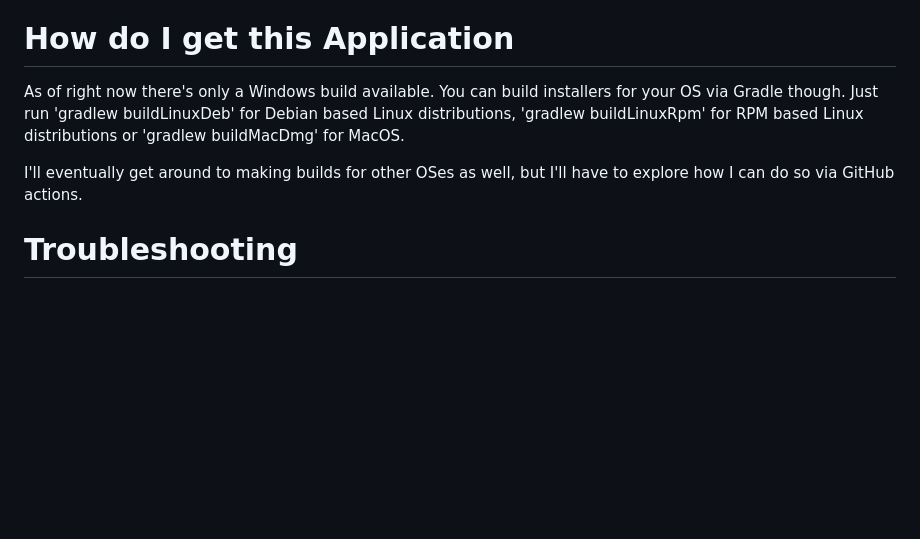
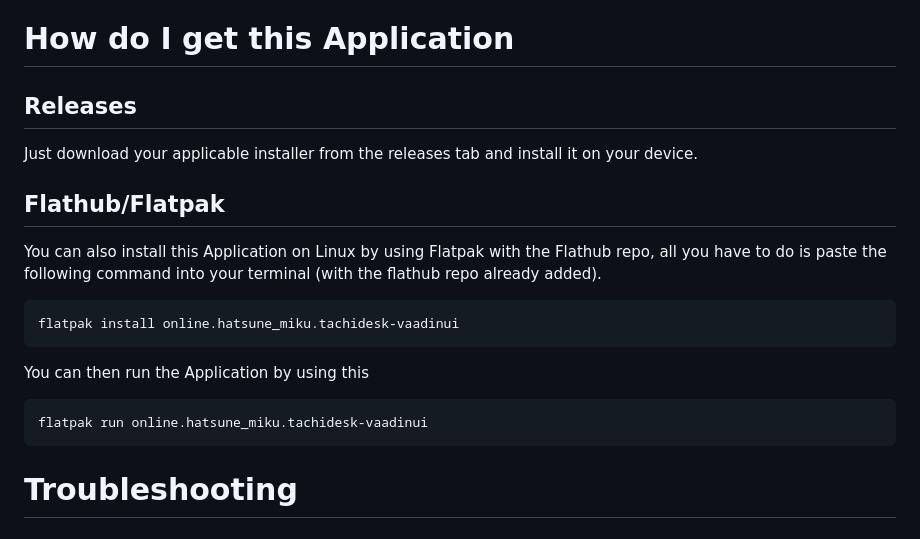
Before and after one commit to Suwayomi/Suwayomi-VaadinUI, a Markdown page: README.md, the part around the change. GitHub-like rendering; blank space fills up the shorter version.

Commit message:
Update the 'How do I get this Application' Section

````diff
--- a/README.md
+++ b/README.md
@@ -26,13 +26,21 @@ Here's a list of features that are currently implemented:
 
 # How do I get this Application
 
-As of right now there's only a Windows build available. You can build installers for your OS via
-Gradle though. Just run 'gradlew buildLinuxDeb' for Debian based Linux distributions, 'gradlew
-buildLinuxRpm' for
-RPM based Linux distributions or 'gradlew buildMacDmg' for MacOS.
+## Releases
 
-I'll eventually get around to making builds for other OSes as well, but I'll have to explore how I
-can do so via GitHub actions.
+Just download your applicable installer from the releases tab and install it on your device.
+
+## Flathub/Flatpak
+
+You can also install this Application on Linux by using Flatpak with the Flathub repo, all you have to do is paste the following command into your terminal (with the flathub repo already added).
+```bash
+flatpak install online.hatsune_miku.tachidesk-vaadinui
+```
+
+You can then run the Application by using this
+```bash
+flatpak run online.hatsune_miku.tachidesk-vaadinui
+```
 
 # Troubleshooting
 
````
